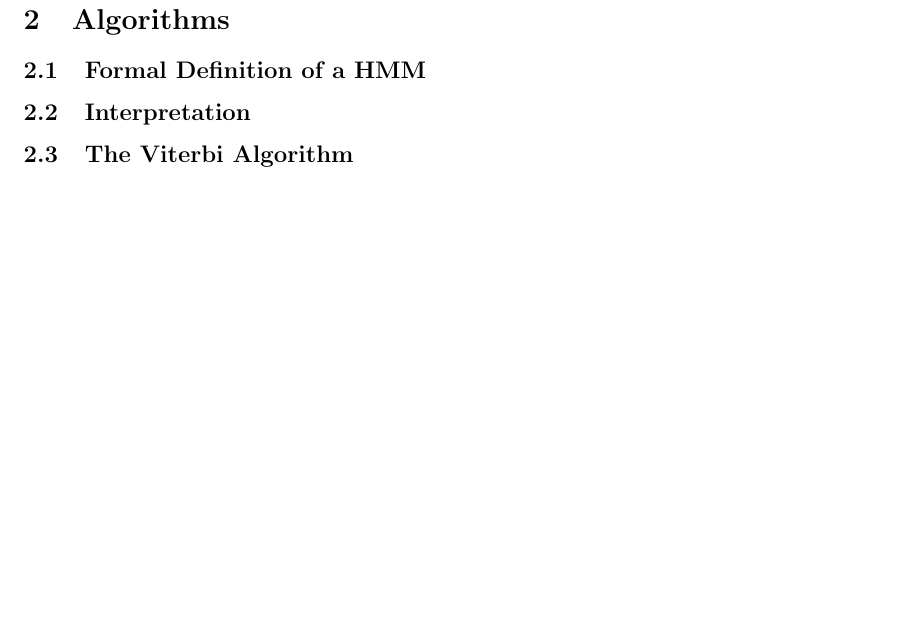
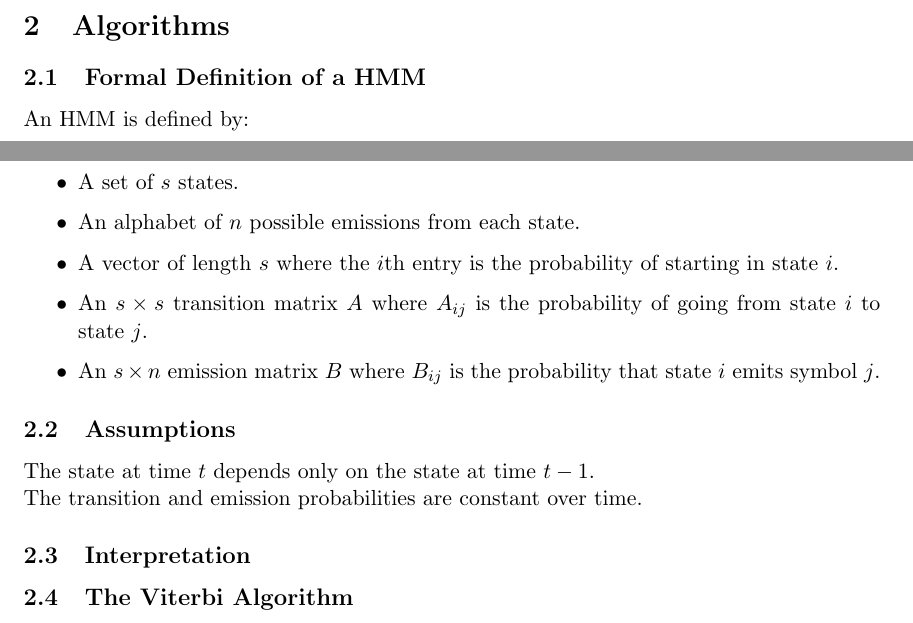
Before and after one commit to ektsang/hmm_rapid_learning, a LaTeX document (worksheet/worksheet.tex): part of page 2 of 4 before the commit and two parts of pages 1 and 2 of 4 after it, the two joined at a grey line, cut so that both start at the same text, the shorter picture padded with empty space. Compiled offline with pdfLaTeX.

Commit message:
Added formal definition and some assumtions

```diff
--- a/worksheet/worksheet.tex
+++ b/worksheet/worksheet.tex
@@ -34,6 +34,18 @@ A \textbf{hidden Markov model} (HMM) is a common tool used to analyze sequential
 
 \section{Algorithms}
 \subsection{Formal Definition of a HMM}
+An HMM is defined by:
+\begin{itemize}
+\item A set of $s$ states.
+\item An alphabet of $n$ possible emissions from each state.
+\item A vector of length $s$ where the $i$th entry is the probability of starting in state $i$.
+\item An $s\times s$ transition matrix $A$ where $A_{ij}$ is the probability of going from state $i$ to state $j$.
+\item An $s \times n$ emission matrix $B$ where $B_{ij}$ is the probability that state $i$ emits symbol $j$.
+\end{itemize}
+
+\subsection{Assumptions}
+The state at time $t$ depends only on the state at time $t-1$.\\
+The transition and emission probabilities are constant over time.
 \subsection{Interpretation}
 \subsection{The Viterbi Algorithm}
 \subsection{The Baum-Welch Algorithm}
```
Also changed, not shown: worksheet/worksheet.pdf, 4 other files.
